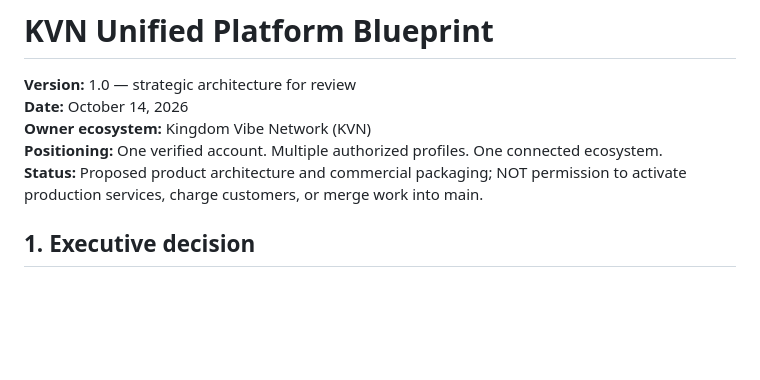
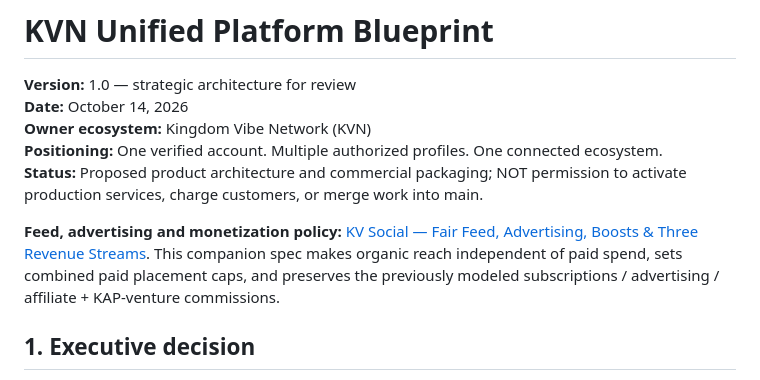
Before and after one commit to fjohnson21/kvn-live-tickets, a Markdown page: docs/KVN-UNIFIED-PLATFORM-BLUEPRINT.md, the part around the change. Rendered like a GitHub page; blank space fills up the shorter version.

Commit message:
Link organic feed and monetization spec from KVN blueprint

```diff
--- a/docs/KVN-UNIFIED-PLATFORM-BLUEPRINT.md
+++ b/docs/KVN-UNIFIED-PLATFORM-BLUEPRINT.md
@@ -4,6 +4,8 @@
 **Owner ecosystem:** Kingdom Vibe Network (KVN)
 **Positioning:** One verified account. Multiple authorized profiles. One connected ecosystem.
 **Status:** Proposed product architecture and commercial packaging; NOT permission to activate production services, charge customers, or merge work into main.
+
+**Feed, advertising and monetization policy:** [KV Social — Fair Feed, Advertising, Boosts & Three Revenue Streams](KVN-SOCIAL-FEED-AND-MONETIZATION.md). This companion spec makes organic reach independent of paid spend, sets combined paid placement caps, and preserves the previously modeled subscriptions / advertising / affiliate + KAP-venture commissions.
 
 ## 1. Executive decision
 
```
